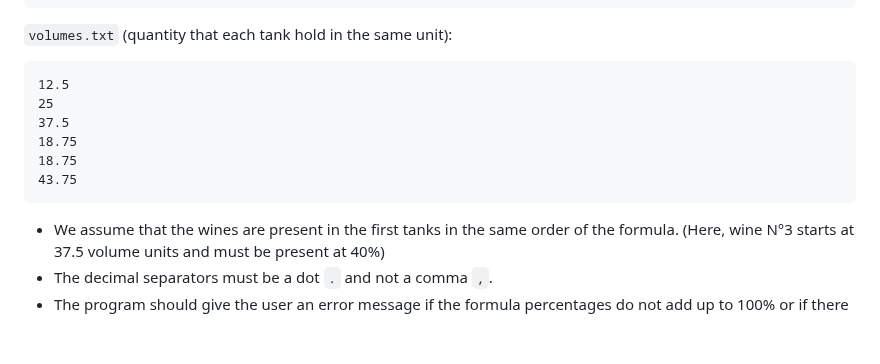
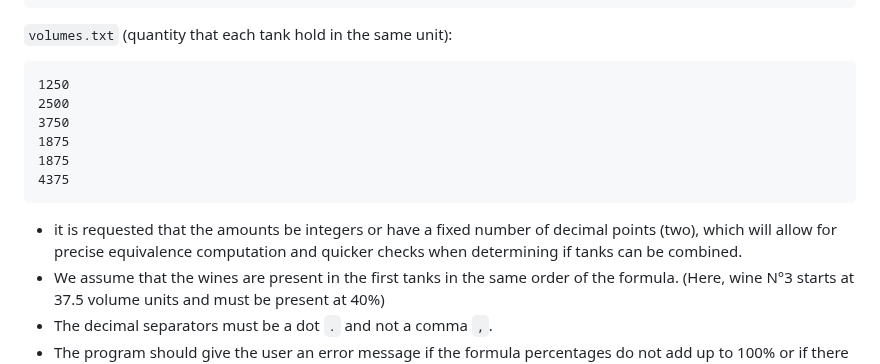
Before and after one commit to algosup/2022-2023-project-5-algorithmics-Team-7, a Markdown page: Documents/Functional-Specifications.md, the part around the change. Drawn GitHub-style; blank space fills up the shorter version.

````diff
--- a/Documents/Functional-Specifications.md
+++ b/Documents/Functional-Specifications.md
@@ -65,13 +65,14 @@ The software should take as input two text files with the following format:
 ```
 `volumes.txt` (quantity that each tank hold in the same unit):
 ```
-12.5
-25
-37.5
-18.75
-18.75
-43.75
+1250
+2500
+3750
+1875
+1875
+4375
 ```
+- it is requested that the amounts be integers or have a fixed number of decimal points (two), which will allow for precise equivalence computation and quicker checks when determining if tanks can be combined.
 - We assume that the wines are present in the first tanks in the same order of the formula. (Here, wine N°3 starts at 37.5 volume units and must be present at 40%)
 - The decimal separators must be a dot `.` and not a comma `,`.
 - The program should give the user an error message if the formula percentages do not add up to 100% or if there are more wines than tanks.
````
